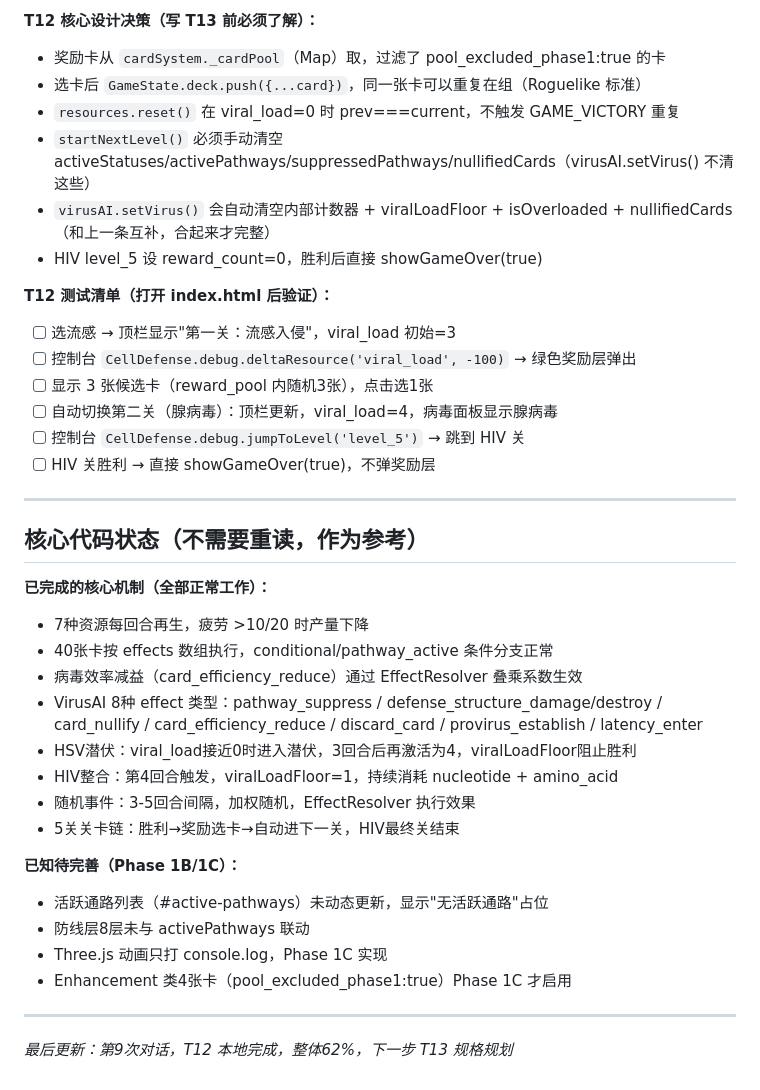
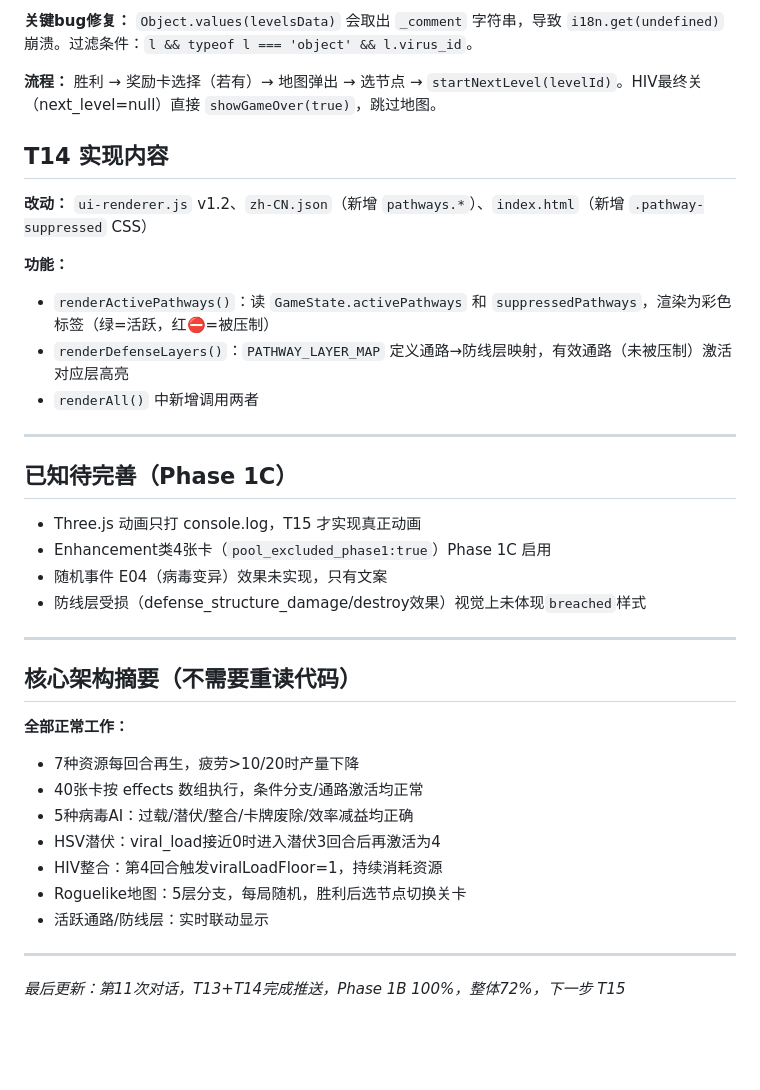
Before and after one commit to WorldONEPIECE/celldefense-game, a Markdown page: docs/进度记录.md, the part around one of its changes. GitHub-like rendering; blank space fills up the shorter version.

```diff
--- a/docs/进度记录.md
+++ b/docs/进度记录.md
@@ -63,39 +67,38 @@ T15 Three.js触发动画 / T16 Enhancement卡启用 / T17学术注释面板 / T1
 
-**T12 核心设计决策（写 T13 前必须了解）：**
-- 奖励卡从 `cardSystem._cardPool`（Map）取，过滤了 pool_excluded_phase1:true 的卡
-- 选卡后 `GameState.deck.push({...card})`，同一张卡可以重复在组（Roguelike 标准）
-- `resources.reset()` 在 viral_load=0 时 prev===current，不触发 GAME_VICTORY 重复
-- `startNextLevel()` 必须手动清空 activeStatuses/activePathways/suppressedPathways/nullifiedCards（virusAI.setVirus() 不清这些）
-- `virusAI.setVirus()` 会自动清空内部计数器 + viralLoadFloor + isOverloaded + nullifiedCards（和上一条互补，合起来才完整）
-- HIV level_5 设 reward_count=0，胜利后直接 showGameOver(true)
+**关键bug修复：** `Object.values(levelsData)` 会取出 `_comment` 字符串，导致 `i18n.get(undefined)` 崩溃。过滤条件：`l && typeof l === 'object' && l.virus_id`。
 
-**T12 测试清单（打开 index.html 后验证）：**
-- [ ] 选流感 → 顶栏显示"第一关：流感入侵"，viral_load 初始=3
-- [ ] 控制台 `CellDefense.debug.deltaResource('viral_load', -100)` → 绿色奖励层弹出
-- [ ] 显示 3 张候选卡（reward_pool 内随机3张），点击选1张
-- [ ] 自动切换第二关（腺病毒）：顶栏更新，viral_load=4，病毒面板显示腺病毒
-- [ ] 控制台 `CellDefense.debug.jumpToLevel('level_5')` → 跳到 HIV 关
-- [ ] HIV 关胜利 → 直接 showGameOver(true)，不弹奖励层
+**流程：** 胜利 → 奖励卡选择（若有）→ 地图弹出 → 选节点 → `startNextLevel(levelId)`。HIV最终关（next_level=null）直接 `showGameOver(true)`，跳过地图。
+
+## T14 实现内容
+
+**改动：** `ui-renderer.js` v1.2、`zh-CN.json`（新增 `pathways.*`）、`index.html`（新增 `.pathway-suppressed` CSS）
+
+**功能：**
+- `renderActivePathways()`：读 `GameState.activePathways` 和 `suppressedPathways`，渲染为彩色标签（绿=活跃，红⛔=被压制）
+- `renderDefenseLayers()`：`PATHWAY_LAYER_MAP` 定义通路→防线层映射，有效通路（未被压制）激活对应层高亮
+- `renderAll()` 中新增调用两者
 
 ---
 
-## 核心代码状态（不需要重读，作为参考）
+## 已知待完善（Phase 1C）
 
-**已完成的核心机制（全部正常工作）：**
-- 7种资源每回合再生，疲劳 >10/20 时产量下降
-- 40张卡按 effects 数组执行，conditional/pathway_active 条件分支正常
-- 病毒效率减益（card_efficiency_reduce）通过 EffectResolver 叠乘系数生效
-- VirusAI 8种 effect 类型：pathway_suppress / defense_structure_damage/destroy / card_nullify / card_efficiency_reduce / discard_card / provirus_establish / latency_enter
-- HSV潜伏：viral_load接近0时进入潜伏，3回合后再激活为4，viralLoadFloor阻止胜利
-- HIV整合：第4回合触发，viralLoadFloor=1，持续消耗 nucleotide + amino_acid
-- 随机事件：3-5回合间隔，加权随机，EffectResolver 执行效果
-- 5关关卡链：胜利→奖励选卡→自动进下一关，HIV最终关结束
-
-**已知待完善（Phase 1B/1C）：**
-- 活跃通路列表（#active-pathways）未动态更新，显示"无活跃通路"占位
-- 防线层8层未与 activePathways 联动
-- Three.js 动画只打 console.log，Phase 1C 实现
-- Enhancement 类4张卡（pool_excluded_phase1:true）Phase 1C 才启用
+- Three.js 动画只打 console.log，T15 才实现真正动画
+- Enhancement类4张卡（`pool_excluded_phase1:true`）Phase 1C 启用
+- 随机事件 E04（病毒变异）效果未实现，只有文案
+- 防线层受损（defense_structure_damage/destroy效果）视觉上未体现`breached`样式
 
 ---
-*最后更新：第9次对话，T12 本地完成，整体62%，下一步 T13 规格规划*
+
+## 核心架构摘要（不需要重读代码）
+
+**全部正常工作：**
+- 7种资源每回合再生，疲劳>10/20时产量下降
+- 40张卡按 effects 数组执行，条件分支/通路激活均正常
+- 5种病毒AI：过载/潜伏/整合/卡牌废除/效率减益均正确
+- HSV潜伏：viral_load接近0时进入潜伏3回合后再激活为4
+- HIV整合：第4回合触发viralLoadFloor=1，持续消耗资源
+- Roguelike地图：5层分支，每局随机，胜利后选节点切换关卡
+- 活跃通路/防线层：实时联动显示
+
+---
+*最后更新：第11次对话，T13+T14完成推送，Phase 1B 100%，整体72%，下一步 T15*
```
Also changed, not shown: other parts of docs/进度记录.md (+32 -28 lines), docs/执行方案_MASTER.md (+103 -112 lines).
